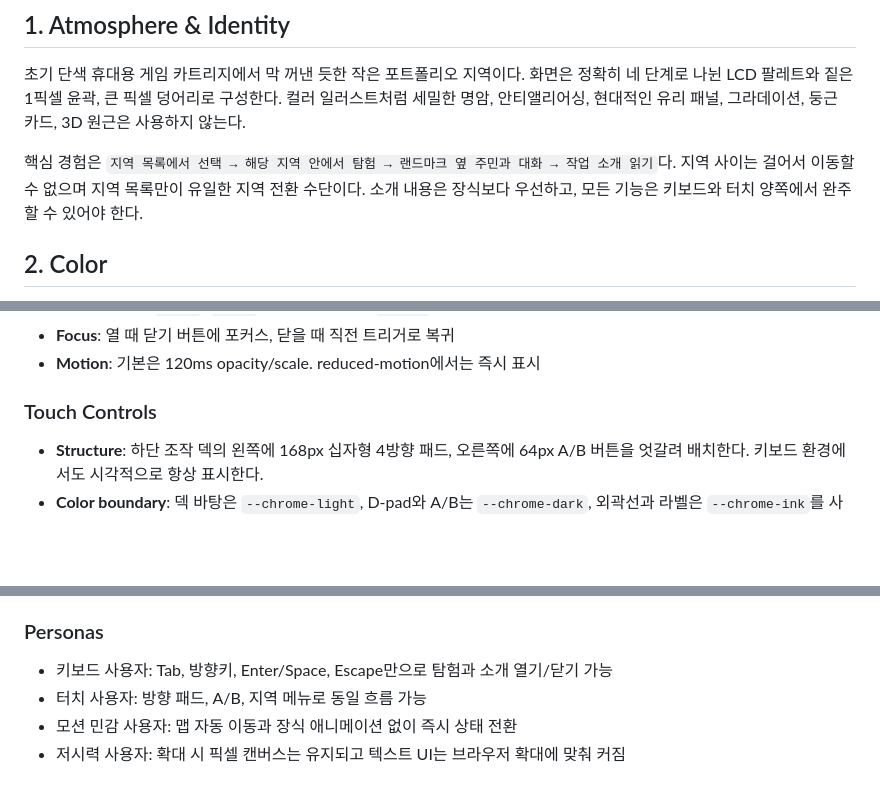
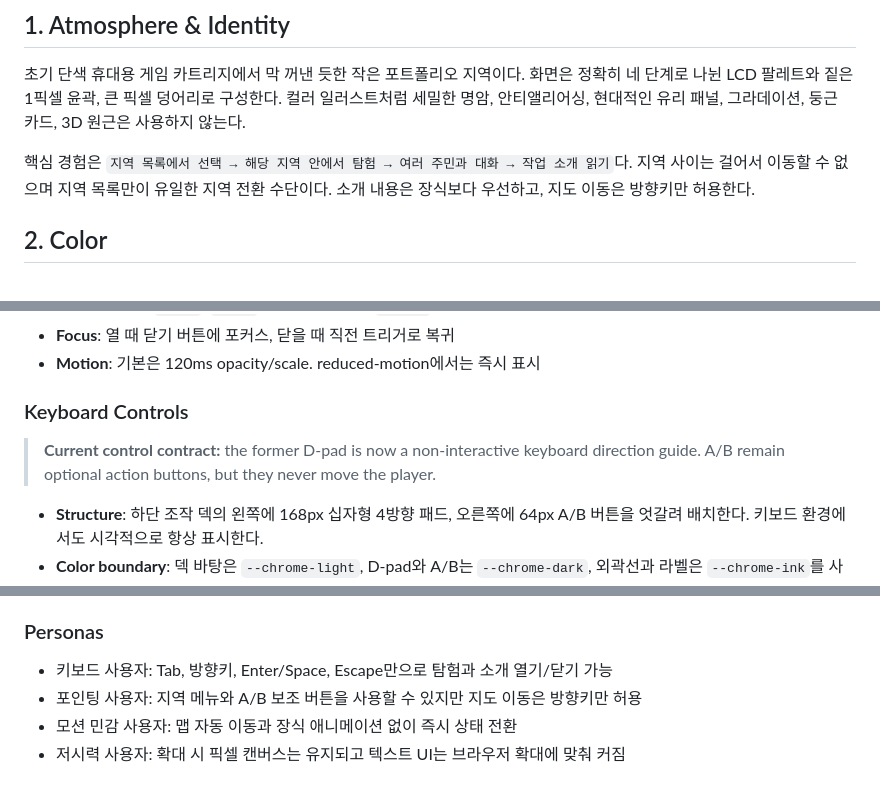
Before and after one commit to kimgooneya/resume, a Markdown page: DESIGN.md, 3 parts joined by grey strips. GitHub-like rendering; blank space fills up the shorter version.

```diff
--- a/DESIGN.md
+++ b/DESIGN.md
@@ -15,7 +15,7 @@
 
 초기 단색 휴대용 게임 카트리지에서 막 꺼낸 듯한 작은 포트폴리오 지역이다. 화면은 정확히 네 단계로 나뉜 LCD 팔레트와 짙은 1픽셀 윤곽, 큰 픽셀 덩어리로 구성한다. 컬러 일러스트처럼 세밀한 명암, 안티앨리어싱, 현대적인 유리 패널, 그라데이션, 둥근 카드, 3D 원근은 사용하지 않는다.
 
-핵심 경험은 `지역 목록에서 선택 → 해당 지역 안에서 탐험 → 랜드마크 옆 주민과 대화 → 작업 소개 읽기`다. 지역 사이는 걸어서 이동할 수 없으며 지역 목록만이 유일한 지역 전환 수단이다. 소개 내용은 장식보다 우선하고, 모든 기능은 키보드와 터치 양쪽에서 완주할 수 있어야 한다.
+핵심 경험은 `지역 목록에서 선택 → 해당 지역 안에서 탐험 → 여러 주민과 대화 → 작업 소개 읽기`다. 지역 사이는 걸어서 이동할 수 없으며 지역 목록만이 유일한 지역 전환 수단이다. 소개 내용은 장식보다 우선하고, 지도 이동은 방향키만 허용한다.
 
 ## 2. Color
 
@@ -183,7 +189,9 @@ LCD 플레이 영역의 지도, 탐험 수첩, 대화창만 `dark`, `deep`, `mid
 - **Focus**: 열 때 닫기 버튼에 포커스, 닫을 때 직전 트리거로 복귀
 - **Motion**: 기본은 120ms opacity/scale. reduced-motion에서는 즉시 표시
 
-### Touch Controls
+### Keyboard Controls
+
+> **Current control contract:** the former D-pad is now a non-interactive keyboard direction guide. A/B remain optional action buttons, but they never move the player.
 
 - **Structure**: 하단 조작 덱의 왼쪽에 168px 십자형 4방향 패드, 오른쪽에 64px A/B 버튼을 엇갈려 배치한다. 키보드 환경에서도 시각적으로 항상 표시한다.
 - **Color boundary**: 덱 바탕은 `--chrome-light`, D-pad와 A/B는 `--chrome-dark`, 외곽선과 라벨은 `--chrome-ink`를 사용한다. 지역 선택으로 변하지 않는다.
@@ -234,7 +242,7 @@ LCD 플레이 영역의 지도, 탐험 수첩, 대화창만 `dark`, `deep`, `mid
 ### Personas
 
 - 키보드 사용자: Tab, 방향키, Enter/Space, Escape만으로 탐험과 소개 열기/닫기 가능
-- 터치 사용자: 방향 패드, A/B, 지역 메뉴로 동일 흐름 가능
+- 포인팅 사용자: 지역 메뉴와 A/B 보조 버튼을 사용할 수 있지만 지도 이동은 방향키만 허용
 - 모션 민감 사용자: 맵 자동 이동과 장식 애니메이션 없이 즉시 상태 전환
 - 저시력 사용자: 확대 시 픽셀 캔버스는 유지되고 텍스트 UI는 브라우저 확대에 맞춰 커짐
 
```
Also changed, not shown: other parts of DESIGN.md (+14 -8 lines).
